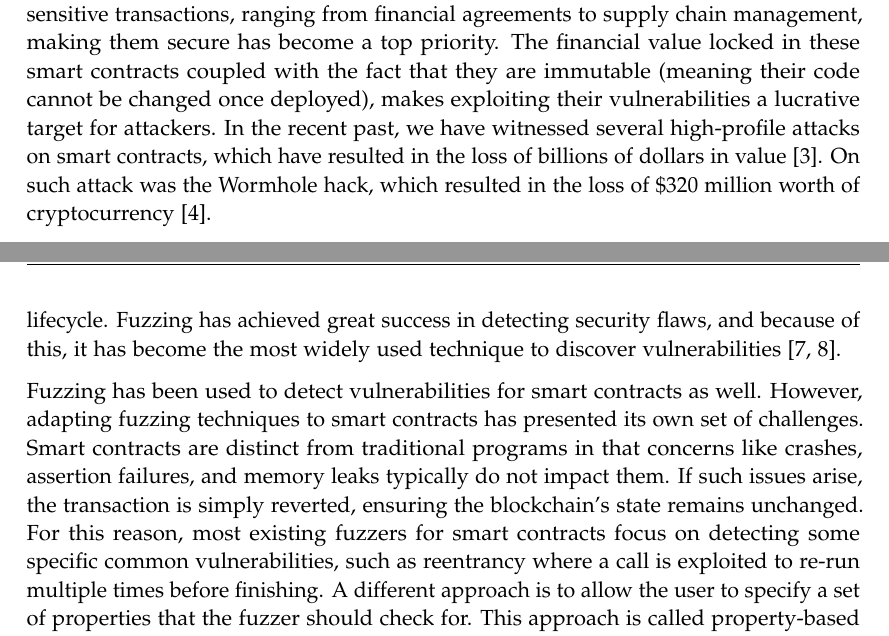
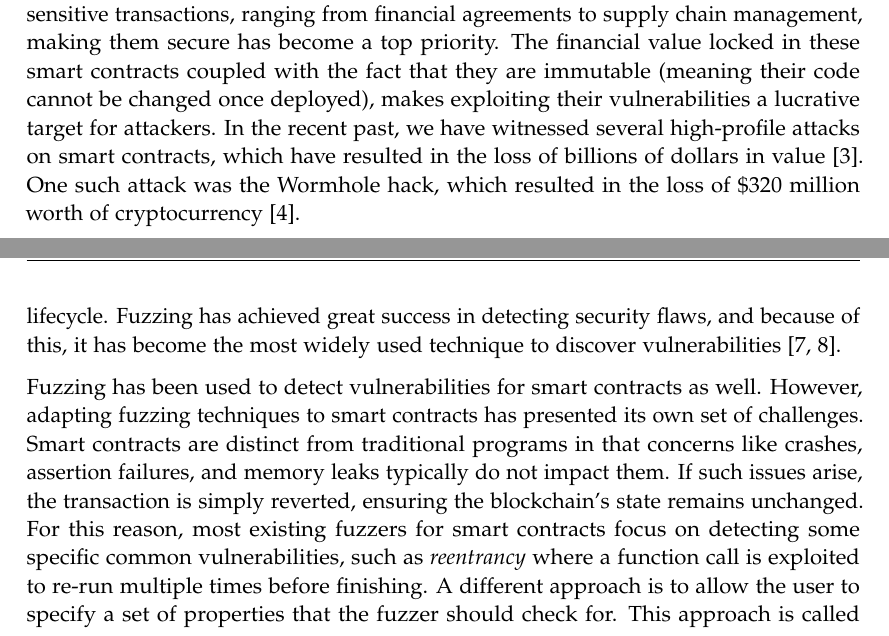
Before and after one commit to denispaluca/msc-thesis, a LaTeX thesis (main.tex, which reads chapters/01_introduction.tex): two parts of pages 8 and 9 of 40, joined at a grey line, cut so that both start at the same text. Compiled offline with pdfLaTeX.

Commit message:
Fix typo

```diff
--- a/chapters/01_introduction.tex
+++ b/chapters/01_introduction.tex
@@ -9,7 +9,7 @@ They are self-executing programs that run on the blockchain and are used to auto
 As smart contracts handle an increasing set of sensitive transactions, ranging from financial agreements to supply chain management, making them secure has become a top priority.
 The financial value locked in these smart contracts coupled with the fact that they are immutable (meaning their code cannot be changed once deployed), makes exploiting their vulnerabilities a lucrative target for attackers.
 In the recent past, we have witnessed several high-profile attacks on smart contracts, which have resulted in the loss of billions of dollars in value  \cite{noauthor_funds_nodate}.
-On such attack was the Wormhole hack, which resulted in the loss of \$320 million worth of cryptocurrency \cite{faife_wormhole_2022}.
+One such attack was the Wormhole hack, which resulted in the loss of \$320 million worth of cryptocurrency \cite{faife_wormhole_2022}.
 
 As with regular software, different software testing techniques have been proposed and are being actively used to detect vulnerabilities in smart contracts.
 Traditionally software testing methodologies such as unit testing, have shown to be minimally effective in improving the security of smart contracts when used on their own \cite{noauthor_smart_nodate}.
@@ -26,7 +26,7 @@ Fuzzing has achieved great success in detecting security flaws, and because of t
 Fuzzing has been used to detect vulnerabilities for smart contracts as well.
 However, adapting fuzzing techniques to smart contracts has presented its own set of challenges.
 Smart contracts are distinct from traditional programs in that concerns like crashes, assertion failures, and memory leaks typically do not impact them. If such issues arise, the transaction is simply reverted, ensuring the blockchain's state remains unchanged.
-For this reason, most existing fuzzers for smart contracts focus on detecting some specific common vulnerabilities, such as reentrancy where a call is exploited to re-run multiple times before finishing.
+For this reason, most existing fuzzers for smart contracts focus on detecting some specific common vulnerabilities, such as \textit{reentrancy} where a function call is exploited to re-run multiple times before finishing.
 A different approach is to allow the user to specify a set of properties that the fuzzer should check for.
 This approach is called property-based fuzzing.
 It requires the user to have a good understanding of the smart contract and the vulnerabilities that it may contain.
```
